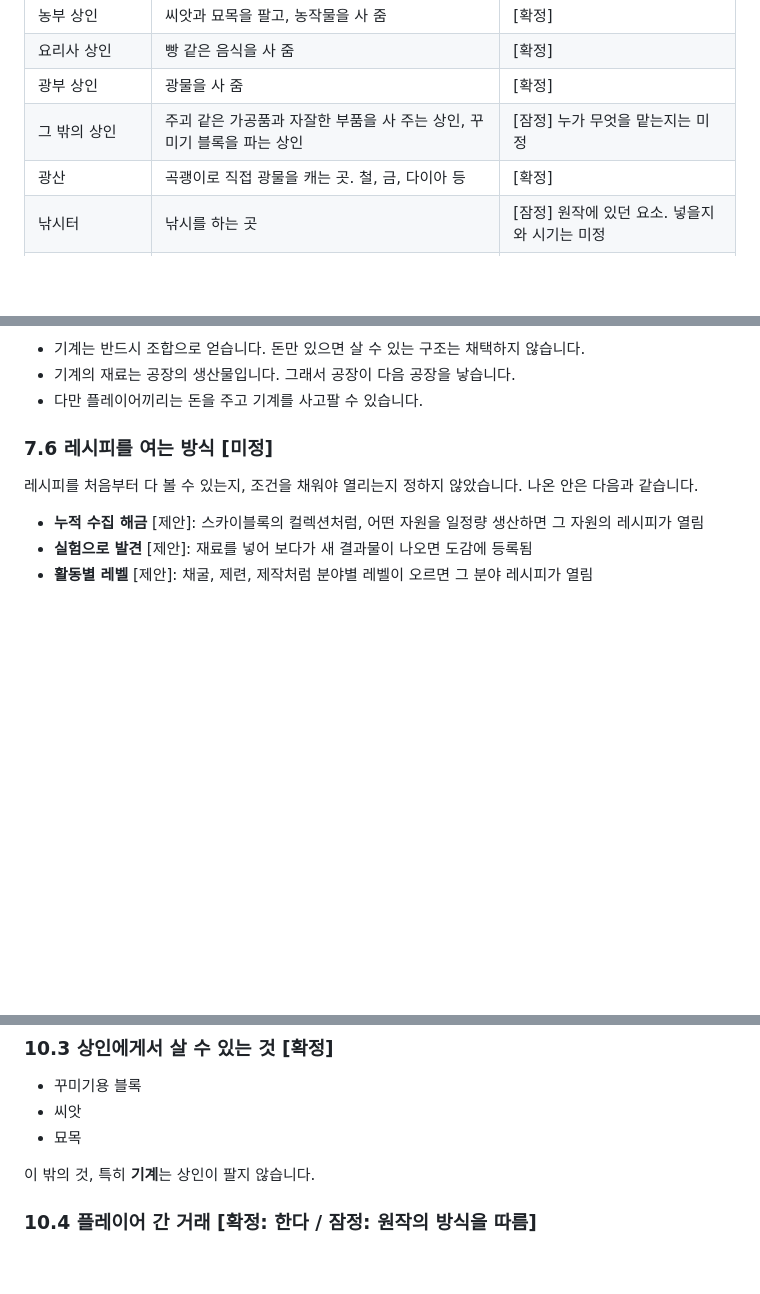
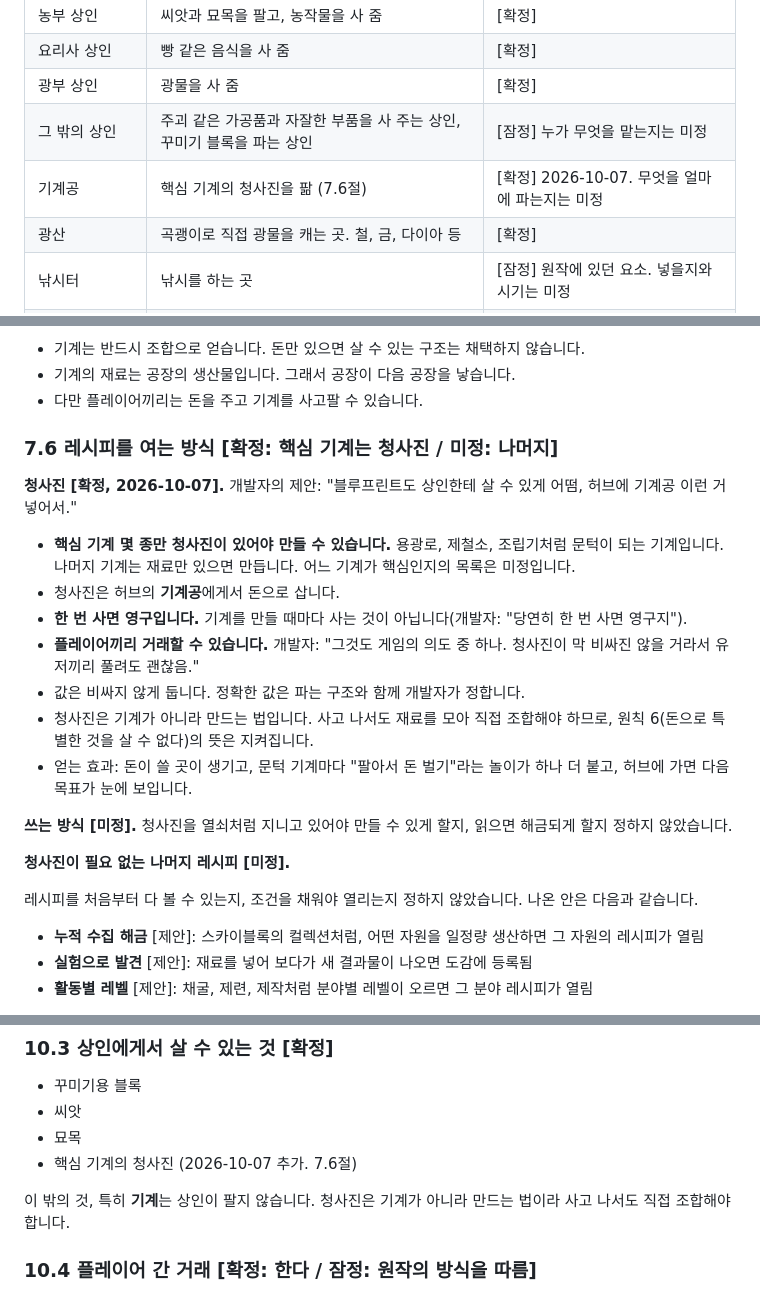
Before and after one commit to soaq1/roblox-factory, a Markdown page: docs/game-design.md, 3 parts joined by grey strips. GitHub-like rendering; blank space fills up the shorter version.

Commit message:
Record blueprints for the key machines
The developer decided that a few key machines need a blueprint, bought
from a mechanic in the hub, permanent once bought, tradeable between
players and not expensive. How a blueprint is used is still open.

Co-Authored-By: Claude Opus 5.5 (1M context) <noreply@anthropic.com>
Claude-Session: https://claude.ai/code/session_01W5XMnWw2PL68atZgiMiQxw

```diff
--- a/docs/game-design.md
+++ b/docs/game-design.md
@@ -159,6 +159,7 @@
 | 요리사 상인 | 빵 같은 음식을 사 줌 | [확정] |
 | 광부 상인 | 광물을 사 줌 | [확정] |
 | 그 밖의 상인 | 주괴 같은 가공품과 자잘한 부품을 사 주는 상인, 꾸미기 블록을 파는 상인 | [잠정] 누가 무엇을 맡는지는 미정 |
+| 기계공 | 핵심 기계의 청사진을 팖 (7.6절) | [확정] 2026-10-07. 무엇을 얼마에 파는지는 미정 |
 | 광산 | 곡괭이로 직접 광물을 캐는 곳. 철, 금, 다이아 등 | [확정] |
 | 낚시터 | 낚시를 하는 곳 | [잠정] 원작에 있던 요소. 넣을지와 시기는 미정 |
 | 다른 섬으로 가는 포탈 | 몬스터가 있는 섬으로 이동 | [확정] |
@@ -330,7 +331,21 @@
 - 기계의 재료는 공장의 생산물입니다. 그래서 공장이 다음 공장을 낳습니다.
 - 다만 플레이어끼리는 돈을 주고 기계를 사고팔 수 있습니다.
 
-### 7.6 레시피를 여는 방식 [미정]
+### 7.6 레시피를 여는 방식 [확정: 핵심 기계는 청사진 / 미정: 나머지]
+
+**청사진 [확정, 2026-10-07].** 개발자의 제안: "블루프린트도 상인한테 살 수 있게 어떰, 허브에 기계공 이런 거 넣어서."
+
+- **핵심 기계 몇 종만 청사진이 있어야 만들 수 있습니다.** 용광로, 제철소, 조립기처럼 문턱이 되는 기계입니다. 나머지 기계는 재료만 있으면 만듭니다. 어느 기계가 핵심인지의 목록은 미정입니다.
+- 청사진은 허브의 **기계공**에게서 돈으로 삽니다.
+- **한 번 사면 영구입니다.** 기계를 만들 때마다 사는 것이 아닙니다(개발자: "당연히 한 번 사면 영구지").
+- **플레이어끼리 거래할 수 있습니다.** 개발자: "그것도 게임의 의도 중 하나. 청사진이 막 비싸진 않을 거라서 유저끼리 풀려도 괜찮음."
+- 값은 비싸지 않게 둡니다. 정확한 값은 파는 구조와 함께 개발자가 정합니다.
+- 청사진은 기계가 아니라 만드는 법입니다. 사고 나서도 재료를 모아 직접 조합해야 하므로, 원칙 6(돈으로 특별한 것을 살 수 없다)의 뜻은 지켜집니다.
+- 얻는 효과: 돈이 쓸 곳이 생기고, 문턱 기계마다 "팔아서 돈 벌기"라는 놀이가 하나 더 붙고, 허브에 가면 다음 목표가 눈에 보입니다.
+
+**쓰는 방식 [미정].** 청사진을 열쇠처럼 지니고 있어야 만들 수 있게 할지, 읽으면 해금되게 할지 정하지 않았습니다.
+
+**청사진이 필요 없는 나머지 레시피 [미정].**
 
 레시피를 처음부터 다 볼 수 있는지, 조건을 채워야 열리는지 정하지 않았습니다. 나온 안은 다음과 같습니다.
 
@@ -856,8 +871,9 @@
 - 꾸미기용 블록
 - 씨앗
 - 묘목
-
-이 밖의 것, 특히 **기계**는 상인이 팔지 않습니다.
+- 핵심 기계의 청사진 (2026-10-07 추가. 7.6절)
+
+이 밖의 것, 특히 **기계**는 상인이 팔지 않습니다. 청사진은 기계가 아니라 만드는 법이라 사고 나서도 직접 조합해야 합니다.
 
 ### 10.4 플레이어 간 거래 [확정: 한다 / 잠정: 원작의 방식을 따름]
 
```
Also changed, not shown: other parts of docs/game-design.md (+1 -0 lines).
